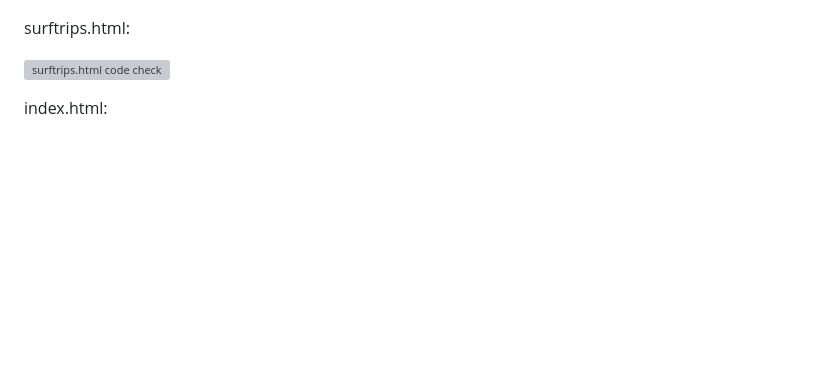
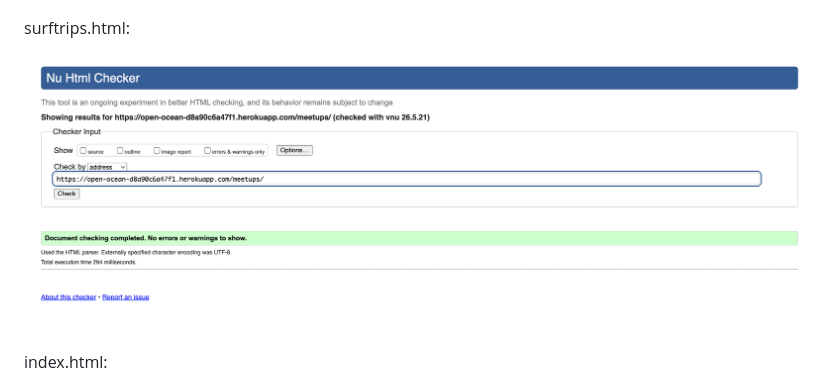
Before and after one commit to pdblackburn0-del/open_ocean_collective, a Markdown page: README.md, the part around the change. GitHub-like rendering; blank space fills up the shorter version; grey boxes are pictures that could not be loaded.

Commit message:
Fix image link for surftrips.html code check
Updated image reference for surftrips.html code check.

```diff
--- a/README.md
+++ b/README.md
@@ -758,7 +758,7 @@ homepage.html:
 
 surftrips.html:
 
-![surftrips.html code check](static/images/gallery/w3codechecksurftrips.png)
+![surftrips.html code check](static/images/gallery/w3codechecksurftripshtml.png)
 
 index.html:
 
```
